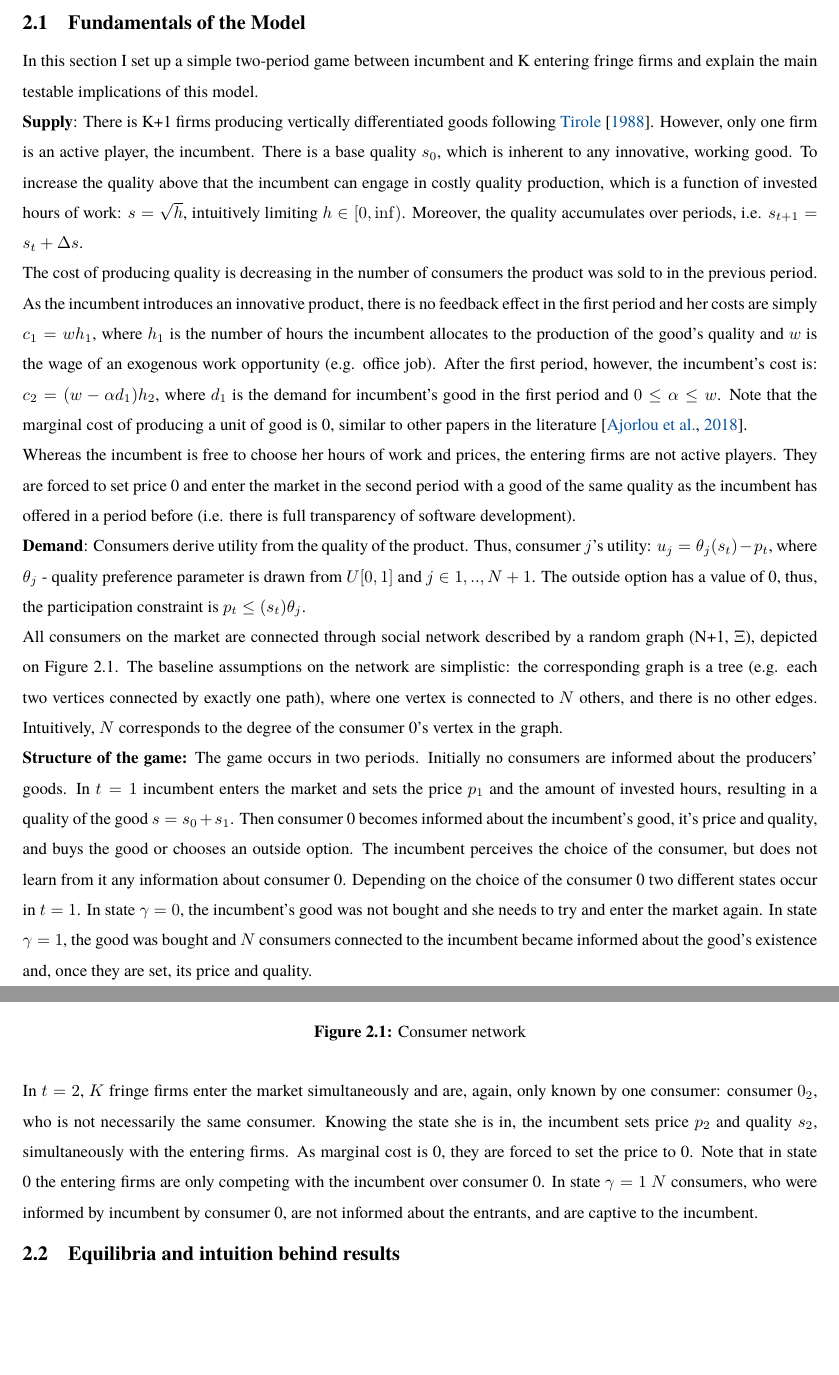
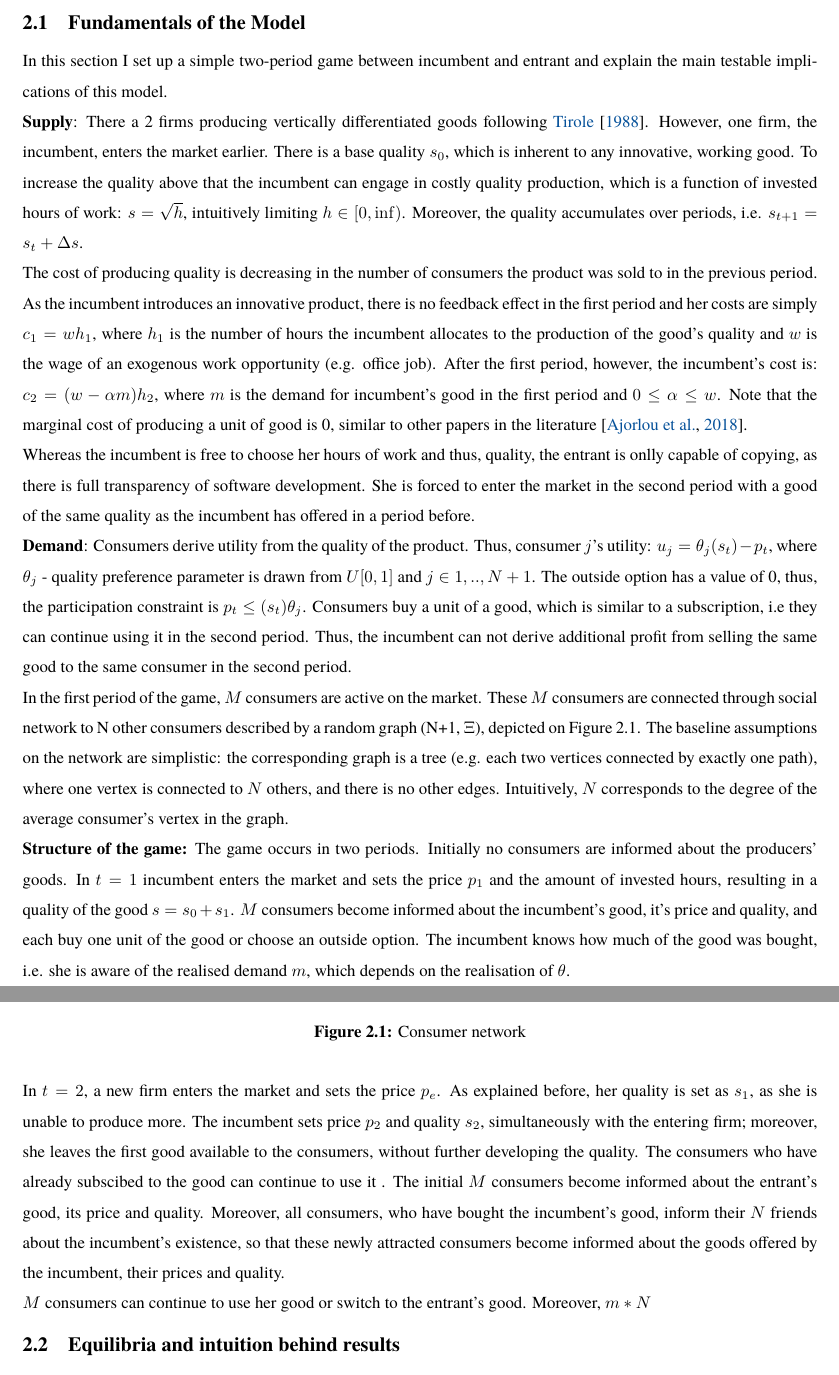
Before and after one commit to yanagerina/researchproposal, a LaTeX document (texts/WOMdigitalapps.tex): two parts of pages 4 and 5 of 9, joined at a grey line, cut so that both start at the same text, the shorter picture padded with empty space. Compiled offline with pdfLaTeX.

Commit message:
Incumbent Offers a Menu

```diff
--- a/texts/WOMdigitalapps.tex
+++ b/texts/WOMdigitalapps.tex
@@ -220,27 +220,29 @@ Finally, in the fourth section of the proposal I describe the third planned proj
 
 \subsection{Fundamentals of the Model} \label{model}
 
- In this section I set up a simple two-period game between incumbent and K entering fringe firms and explain the main testable implications of this model.
+ In this section I set up a simple two-period game between incumbent and entrant and explain the main testable implications of this model.
 
 \textbf{Supply}:
-There is K+1 firms producing vertically differentiated goods following  \citet{Tirole}. However, only one firm is an active player, the incumbent. There is a base quality $s_0$, which is inherent to any innovative, working good. To increase the quality above that the incumbent can engage in costly quality production, which is a function of invested hours of work: $s=\sqrt{h}$, intuitively limiting $h \in [0,\inf)$. Moreover, the quality accumulates over periods, i.e. $s_{t+1}=s_{t}+\Delta s$.
+There a 2 firms producing vertically differentiated goods following  \citet{Tirole}. However, one firm, the incumbent, enters the market earlier. There is a base quality $s_0$, which is inherent to any innovative, working good. To increase the quality above that the incumbent can engage in costly quality production, which is a function of invested hours of work: $s=\sqrt{h}$, intuitively limiting $h \in [0,\inf)$. Moreover, the quality accumulates over periods, i.e. $s_{t+1}=s_{t}+\Delta s$.
 
-The cost of producing quality is decreasing in the number of consumers the product was sold to in the previous period. As the incumbent introduces an innovative product, there is no feedback effect in the first period and her costs are simply $c_1= wh_1$, where $h_1$ is the number of hours the incumbent allocates to the production of the good's quality and $w$ is the wage of an exogenous work opportunity (e.g. office job). After the first period, however, the incumbent's cost is: $c_2= (w-\alpha d_1)h_2$, where $d_1$ is the demand for incumbent's good in the first period and $0\leq \alpha \leq w$. Note that the marginal cost of producing a unit of good is 0, similar to other papers in the literature \citep{Ajorlou2018}.
+The cost of producing quality is decreasing in the number of consumers the product was sold to in the previous period. As the incumbent introduces an innovative product, there is no feedback effect in the first period and her costs are simply $c_1= wh_1$, where $h_1$ is the number of hours the incumbent allocates to the production of the good's quality and $w$ is the wage of an exogenous work opportunity (e.g. office job). After the first period, however, the incumbent's cost is: $c_2= (w-\alpha m)h_2$, where $m$ is the demand for incumbent's good in the first period and $0\leq \alpha \leq w$. Note that the marginal cost of producing a unit of good is 0, similar to other papers in the literature \citep{Ajorlou2018}.
 
-Whereas the incumbent is free to choose her hours of work and prices, the entering firms are not active players.  They are forced to set price 0 and enter the market in the second period with a good of the same quality as the incumbent has offered in a period before (i.e. there is full transparency of software development).
+Whereas the incumbent is free to choose her hours of work and thus, quality, the entrant is onlly capable of copying, as there is full transparency of software development.  She is forced to enter the market in the second period with a good of the same quality as the incumbent has offered in a period before.
 
 \textbf{Demand}:
-Consumers derive utility from the quality of the product. Thus, consumer $j$'s utility: $u_j = \theta_j(s_t) - p_t$, where $\theta_j$ - quality preference parameter is drawn from $U[0,1]$ and $j\in{1,..,N+1}$. The outside option has a value of 0, thus, the participation constraint is $p_t\leq (s_t) \theta_j$.
+Consumers derive utility from the quality of the product. Thus, consumer $j$'s utility: $u_j = \theta_j(s_t) - p_t$, where $\theta_j$ - quality preference parameter is drawn from $U[0,1]$ and $j\in{1,..,N+1}$. The outside option has a value of 0, thus, the participation constraint is $p_t\leq (s_t) \theta_j$. Consumers buy a unit of a good, which is similar to a subscription, i.e they can continue using it in the second period. Thus, the incumbent can not derive additional profit from selling the same good to the same consumer in the second period.
 %The marginal consumer $\hat{j}$ is indifferent between the goods of the entrants and the incumbent, so $(s+s_0) \theta_{\hat{j}} - p = s_{i^{-inc}} \theta_{\hat{j}} - p_{i^{-inc}}$.
 
 %Integrating over these conditions I derive that the demand for entrant's good by consumer $j$ is: $\tfrac{ps^e - p_es}{s^e(s-s^e)}$, and the demand for the incumbent's good: $ 1 - \tfrac{p - p^e}{s - s^e}$.
 
-All consumers on the market are connected through social network described by a random graph (N+1, $\Xi$), depicted on Figure \ref{network}. The baseline assumptions on the network are simplistic: the corresponding graph is a tree (e.g. each two vertices connected by exactly one path), where one vertex is connected to $N$ others, and there is no other edges. Intuitively, $N$ corresponds to the degree of the consumer 0's vertex in the graph.
+In the first period of the game, $M$ consumers are active on the market. These $M$ consumers are connected through social network to N other consumers described by a random graph (N+1, $\Xi$), depicted on Figure \ref{network}. The baseline assumptions on the network are simplistic: the corresponding graph is a tree (e.g. each two vertices connected by exactly one path), where one vertex is connected to $N$ others, and there is no other edges. Intuitively, $N$ corresponds to the degree of the average consumer's vertex in the graph.
 
 \textbf{Structure of the game:}
-The game occurs in two periods. Initially no consumers are informed about the producers' goods. In \textbf{$t=1$} incumbent enters the market and sets the price $p_1$ and the amount of invested hours, resulting in a quality of the good $s = s_0+s_1$. Then consumer 0 becomes informed about the incumbent's good, it's price and quality, and buys the good or chooses an outside option. The incumbent perceives the choice of the consumer, but does not learn from it any information about consumer 0. Depending on the choice of the consumer 0 two different states occur in $t=1$. In state $\gamma=0$, the incumbent's good was not bought and she needs to try and enter the market again. In state $\gamma=1$, the good was bought and $N$ consumers connected to the incumbent became informed about the good's existence and, once they are set, its price and quality.
+The game occurs in two periods. Initially no consumers are informed about the producers' goods. In \textbf{$t=1$} incumbent enters the market and sets the price $p_1$ and the amount of invested hours, resulting in a quality of the good $s = s_0+s_1$. $M$ consumers become informed about the incumbent's good, it's price and quality, and each buy one unit of the good or choose an outside option. The incumbent knows how much of the good was bought, i.e. she is aware of the realised demand $m$, which depends on the realisation of $\theta$.
 
-In \textbf{$t=2$}, $K$ fringe firms enter the market simultaneously and are, again, only known by one consumer: consumer $0_2$, who is not necessarily the same consumer. Knowing the state she is in, the incumbent sets price $p_2$ and quality $s_2$, simultaneously with the entering firms. As marginal cost is 0, they are forced to set the price to 0. Note that in state 0 the entering firms are only competing with the incumbent over consumer 0. In state $\gamma=1$ $N$ consumers, who were informed by incumbent by consumer 0, are not informed about the entrants, and are captive to the incumbent.
+In \textbf{$t=2$}, a new firm enters the market and sets the price $p_e$. As explained before, her quality is set as $s_1$, as she is unable to produce more. The incumbent sets price $p_2$ and quality $s_2$, simultaneously with the entering firm; moreover, she leaves the first good available to the consumers, without further developing the quality. The consumers who have already subscibed to the good can continue to use it . The initial $M$ consumers become informed about the entrant's good, its price and quality. Moreover, all consumers, who have bought the incumbent's good, inform their $N$ friends about the incumbent's existence, so that these newly attracted consumers become informed about the goods offered by the incumbent, their prices and quality.
+
+$M$ consumers can continue to use her good or switch to the entrant's good. Moreover, $m*N$
 
 
 
```
